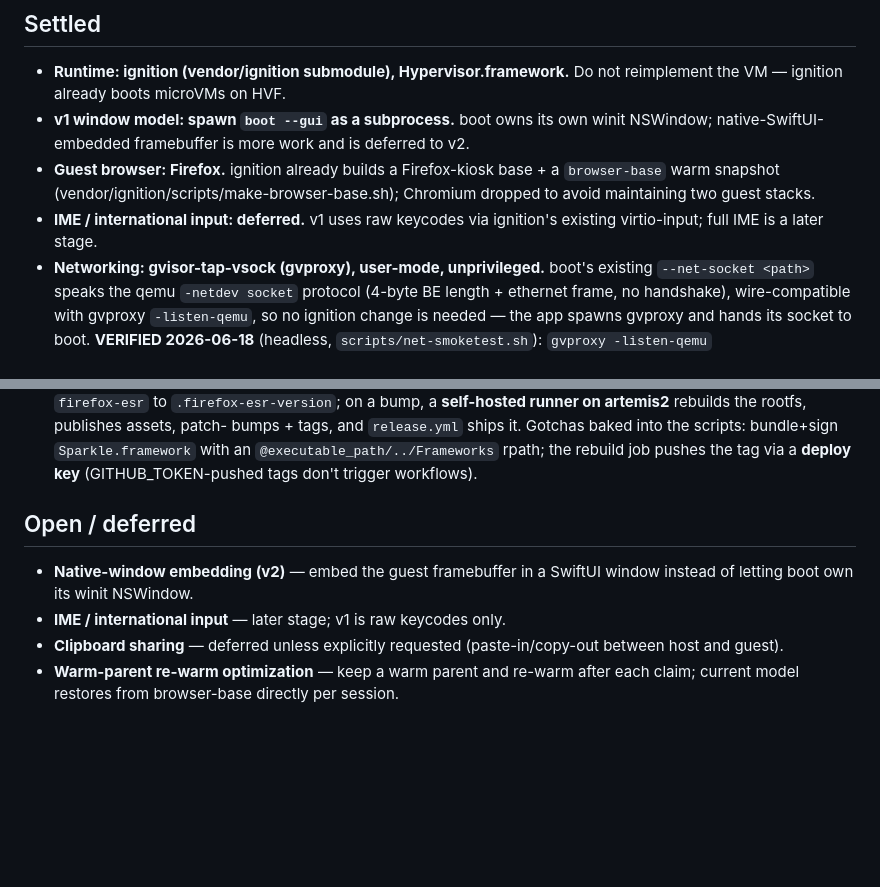
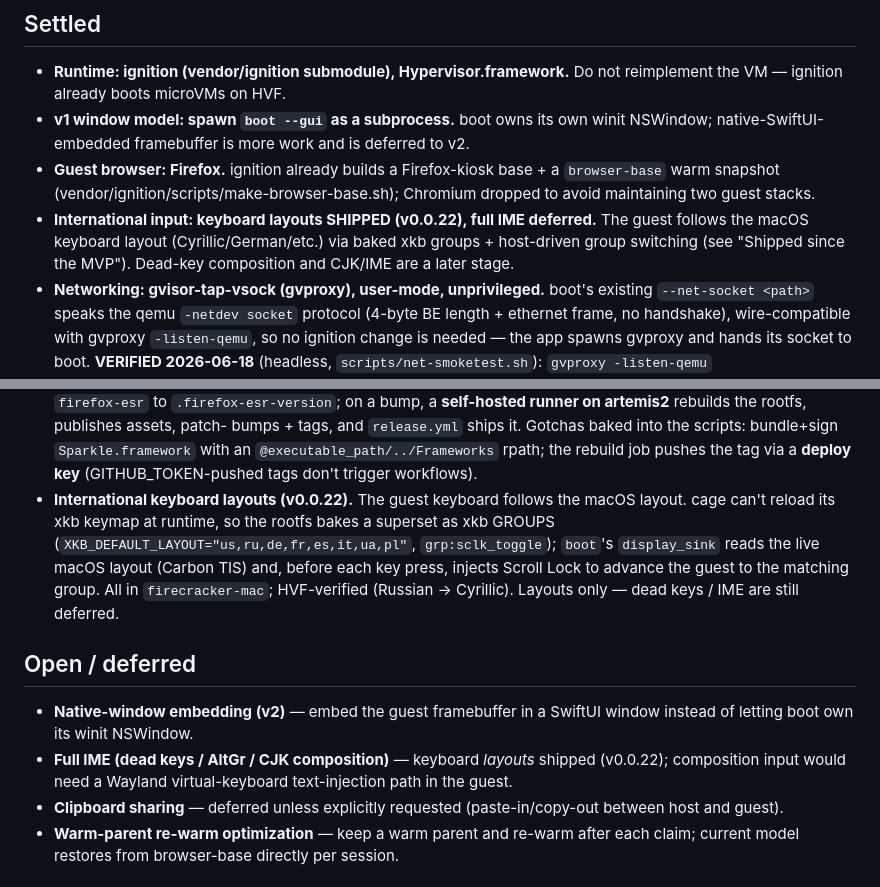
Before and after one commit to vadika/ignition-browser, a Markdown page: DECISIONS.md, 2 parts joined by grey strips. Rendered like a GitHub page; blank space fills up the shorter version.

Commit message:
decisions: international keyboard layouts shipped (v0.0.22); narrow IME deferral to full-IME/composition
Co-Authored-By: Claude Opus 4.8 (1M context) <noreply@anthropic.com>

```diff
--- a/DECISIONS.md
+++ b/DECISIONS.md
@@ -12,8 +12,9 @@ plus a one-line rationale.
 - **Guest browser: Firefox.** ignition already builds a Firefox-kiosk base + a
   `browser-base` warm snapshot (vendor/ignition/scripts/make-browser-base.sh);
   Chromium dropped to avoid maintaining two guest stacks.
-- **IME / international input: deferred.** v1 uses raw keycodes via ignition's existing
-  virtio-input; full IME is a later stage.
+- **International input: keyboard layouts SHIPPED (v0.0.22), full IME deferred.** The guest
+  follows the macOS keyboard layout (Cyrillic/German/etc.) via baked xkb groups + host-driven
+  group switching (see "Shipped since the MVP"). Dead-key composition and CJK/IME are a later stage.
 - **Networking: gvisor-tap-vsock (gvproxy), user-mode, unprivileged.** boot's existing
   `--net-socket <path>` speaks the qemu `-netdev socket` protocol (4-byte BE length +
   ethernet frame, no handshake), wire-compatible with gvproxy `-listen-qemu`, so no
@@ -82,12 +83,19 @@ plus a one-line rationale.
   bumps + tags, and `release.yml` ships it. Gotchas baked into the scripts: bundle+sign
   `Sparkle.framework` with an `@executable_path/../Frameworks` rpath; the rebuild job pushes
   the tag via a **deploy key** (GITHUB_TOKEN-pushed tags don't trigger workflows).
+- **International keyboard layouts (v0.0.22).** The guest keyboard follows the macOS layout.
+  cage can't reload its xkb keymap at runtime, so the rootfs bakes a superset as xkb GROUPS
+  (`XKB_DEFAULT_LAYOUT="us,ru,de,fr,es,it,ua,pl"`, `grp:sclk_toggle`); `boot`'s `display_sink`
+  reads the live macOS layout (Carbon TIS) and, before each key press, injects Scroll Lock to
+  advance the guest to the matching group. All in `firecracker-mac`; HVF-verified (Russian →
+  Cyrillic). Layouts only — dead keys / IME are still deferred.
 
 ## Open / deferred
 
 - **Native-window embedding (v2)** — embed the guest framebuffer in a SwiftUI window
   instead of letting boot own its winit NSWindow.
-- **IME / international input** — later stage; v1 is raw keycodes only.
+- **Full IME (dead keys / AltGr / CJK composition)** — keyboard *layouts* shipped (v0.0.22);
+  composition input would need a Wayland virtual-keyboard text-injection path in the guest.
 - **Clipboard sharing** — deferred unless explicitly requested (paste-in/copy-out
   between host and guest).
 - **Warm-parent re-warm optimization** — keep a warm parent and re-warm after each
```
